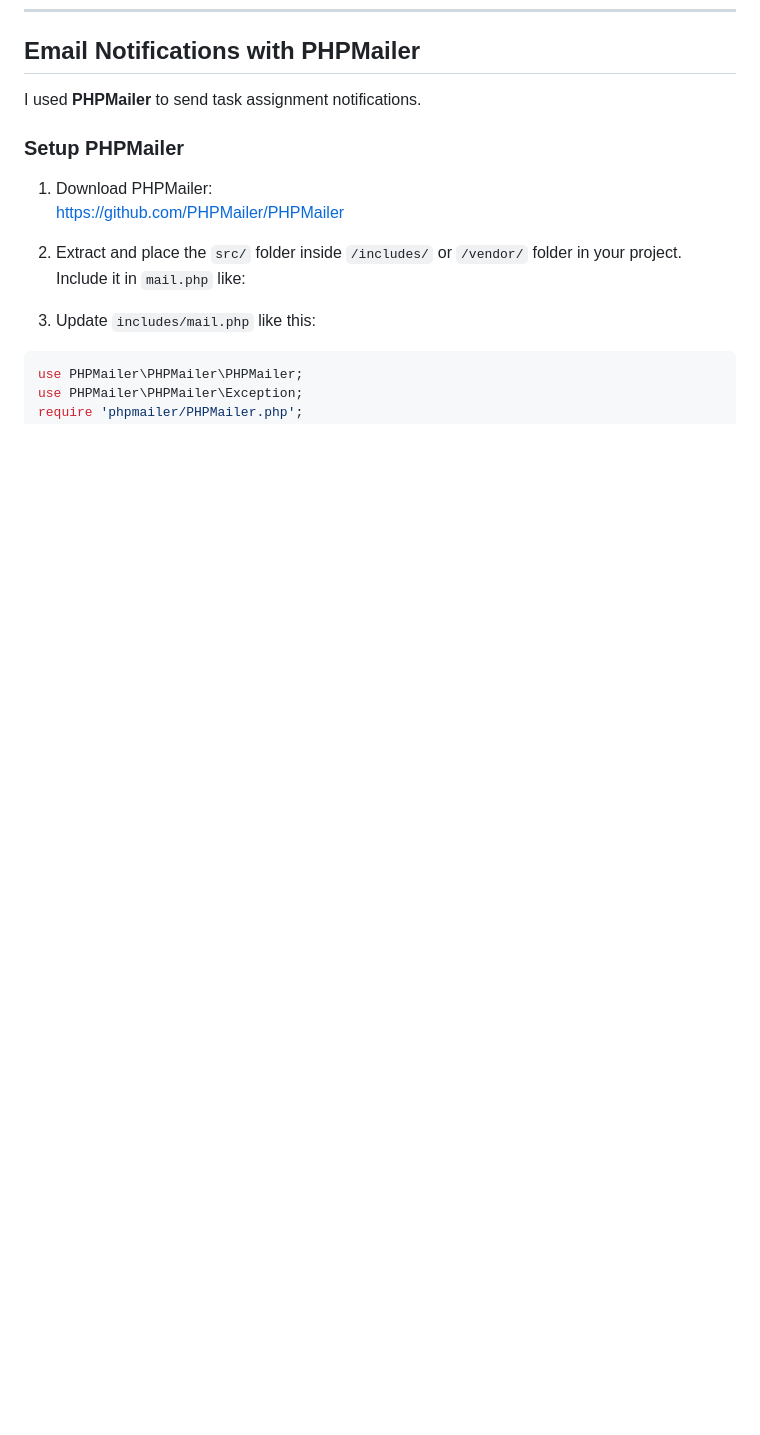
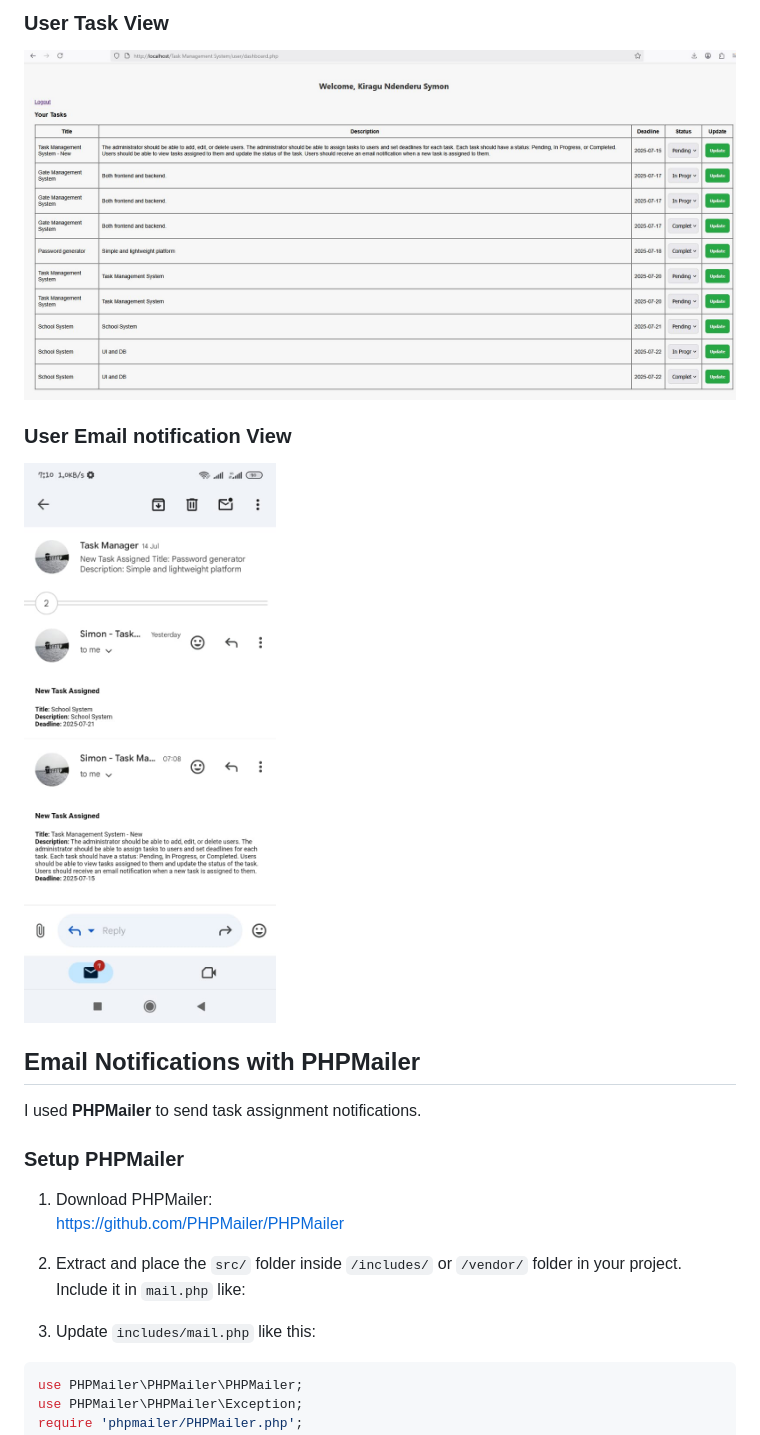
Before and after one commit to Shwar/task-manager, a Markdown page: README.md, the part around one of its changes. GitHub-like rendering; blank space fills up the shorter version.

```diff
--- a/README.md
+++ b/README.md
@@ -80,3 +95,9 @@ This is a **Task Management System** developed using **PHP**, **MySQL**, **CSS**
+###  User Task View
+![User Dashboard](screenshots/user-dashboard.JPG)
+
+###  User Email notification View
+![User Dashboard](screenshots/Email-notification.jpg)
+
 
 ## Email Notifications with PHPMailer
 
```
Also changed, not shown: other parts of README.md (+15 -0 lines).
